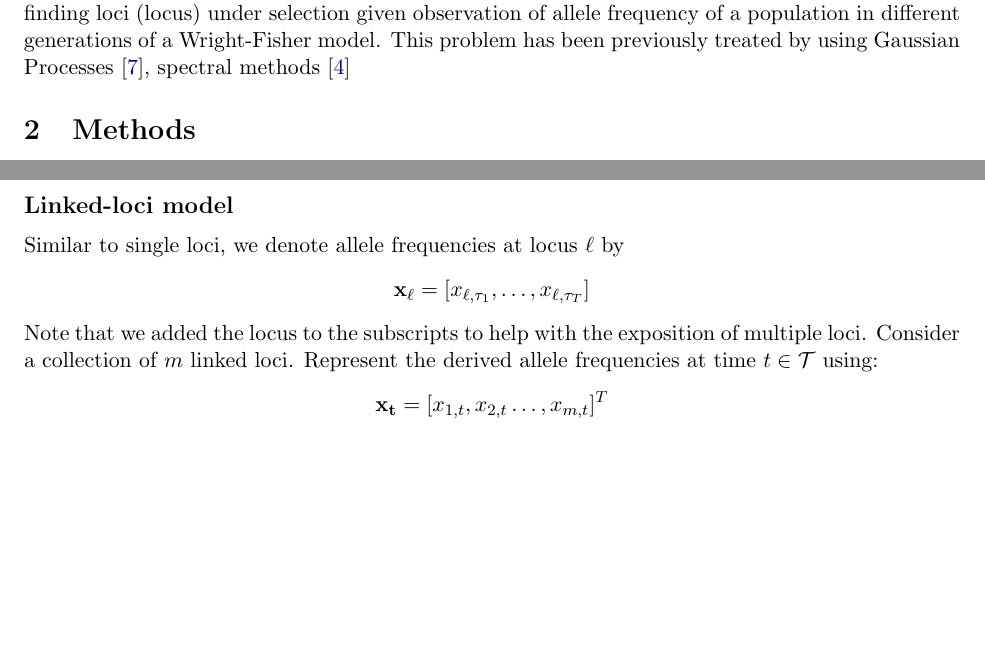
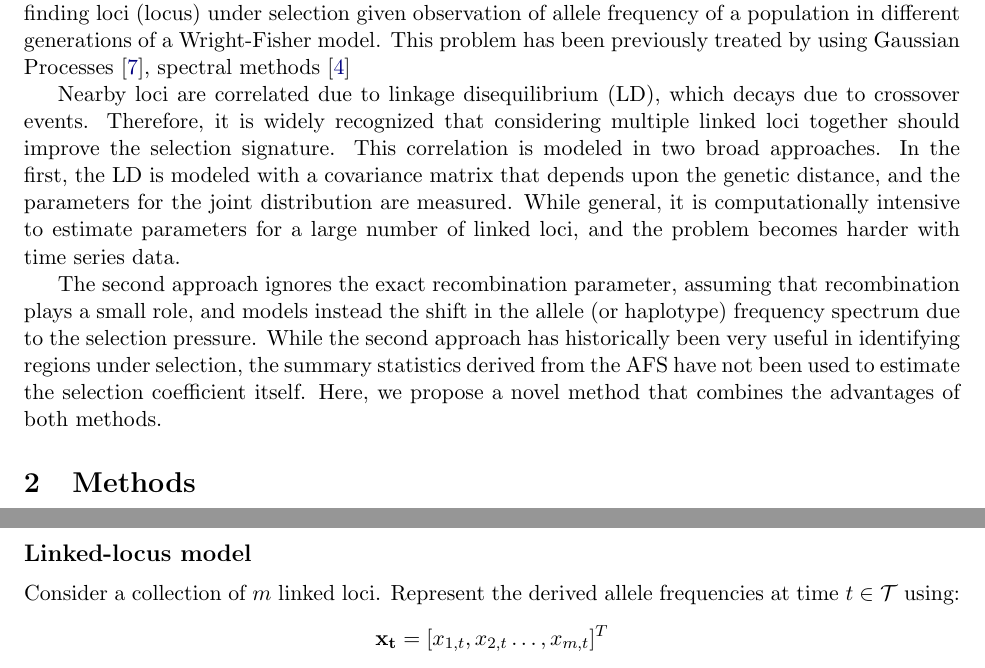
Before and after one commit to airanmehr/timeseries_paper, a LaTeX paper (main.tex, which reads intro.tex, method.tex): two parts of pages 2 and 5 of 14, joined at a grey line, cut so that both start at the same text, the shorter picture padded with empty space. Compiled offline with pdfLaTeX.

Commit message:
changes for multi-locus

```diff
--- a/intro.tex
+++ b/intro.tex
@@ -74,3 +75,22 @@ loci (locus) under selection given observation of allele frequency of
 a population in different generations of a Wright-Fisher model. This
 problem has been previously treated by using Gaussian Processes
 \cite{Terhorst15}, spectral methods \cite{Song14}
+
+
+Nearby loci are correlated due to linkage disequilibrium (LD), which
+decays due to crossover events. Therefore, it is widely recognized
+that considering multiple linked loci together should improve the
+selection signature. This correlation is modeled in two broad
+approaches. In the first, the LD is modeled with a covariance matrix
+that depends upon the genetic distance, and the parameters for the
+joint distribution are measured. While general, it is computationally
+intensive to estimate parameters for a large number of linked loci, and the problem becomes harder with time series data.
+
+The second approach ignores the exact recombination parameter, assuming
+that recombination plays a small role, and models instead the shift in
+the allele (or haplotype) frequency spectrum due to the selection
+pressure. While the second approach has historically been very useful
+in identifying regions under selection, the summary statistics derived
+from the AFS have not been used to estimate the selection coefficient
+itself. Here, we propose a novel method that combines the advantages
+of both methods.
--- a/method.tex
+++ b/method.tex
@@ -147,15 +147,9 @@ algorithm~\cite{sutskever2013} which has shown to be successful on
 many nonconvex problems. Each iteration of the optimization takes
 $\Oc(TR)$ computations which make the algorithm tractable in practice
 
-\subsection*{Linked-loci model}
-Similar to single loci, we denote allele frequencies at locus $\ell$ by
-\[
-{\bf x_{\ell}} = [x_{\ell,\tau_1},\ldots,x_{\ell,\tau_T}]
-\]
-Note that we added the locus to the subscripts to help with the
-exposition of multiple loci. Consider a collection of $m$ linked
-loci. Represent the derived allele frequencies at time $t\in \Tc$
-using:
+\subsection*{Linked-locus model}
+Consider a collection of $m$ linked loci. Represent the derived allele
+frequencies at time $t\in \Tc$ using:
 \[
 {\bf x_t} = [x_{1,t},x_{2,t}\ldots,x_{m,t}]^T
 \]
```
Also changed, not shown: intro.tex (1 more changed lines).
